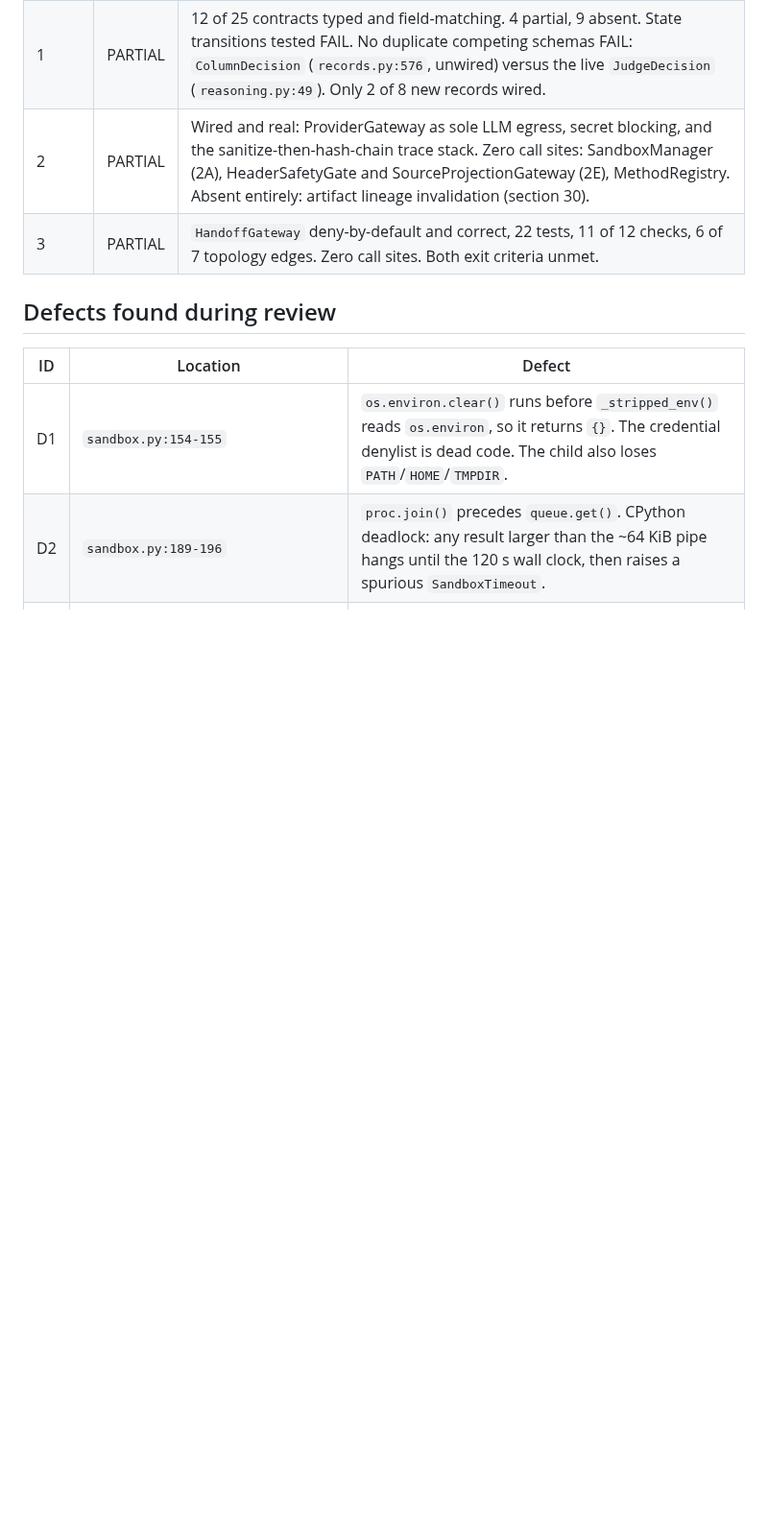
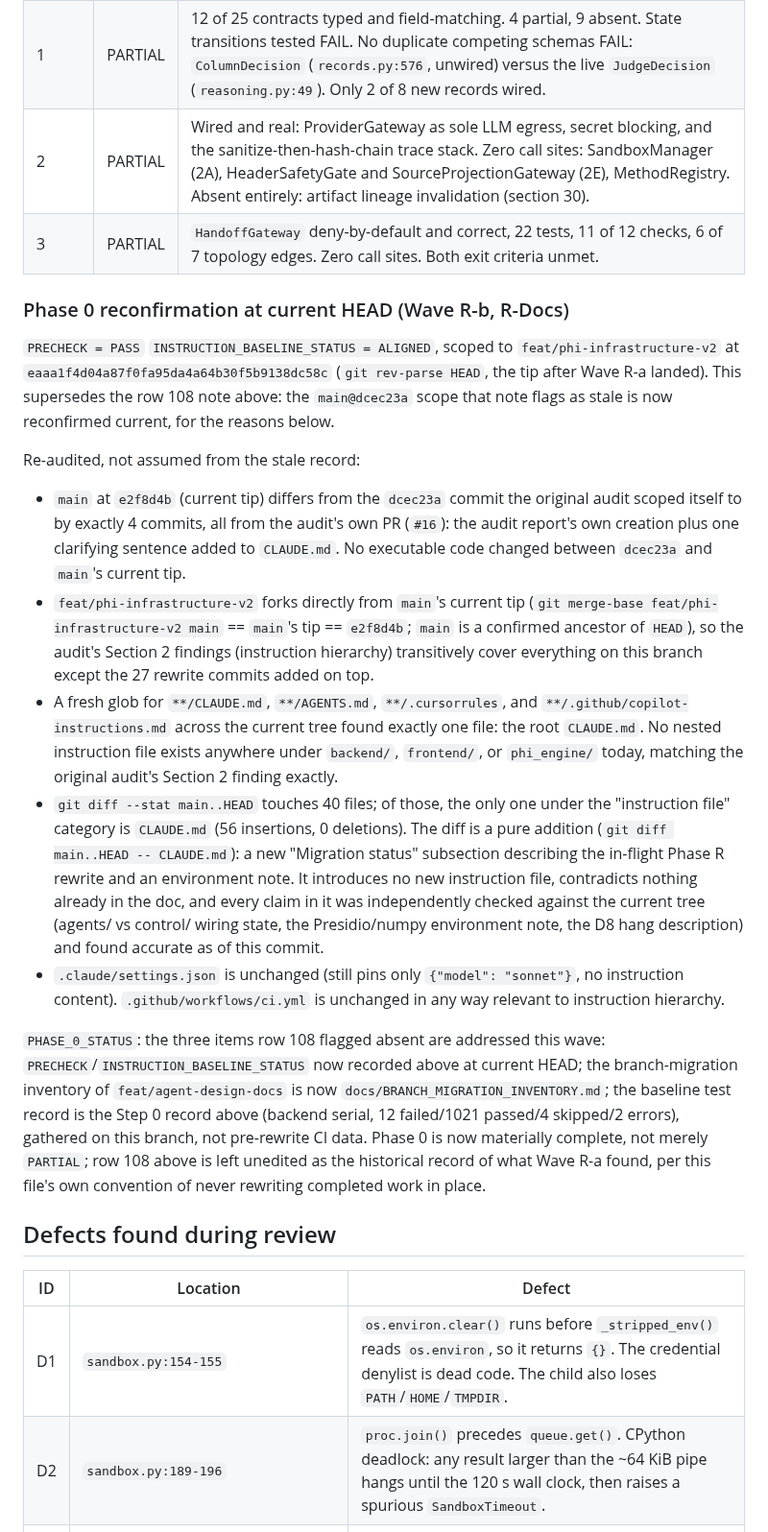
Before and after one commit to solomonsjoseph/PHI-Handling-system, a Markdown page: docs/PHASE_STATUS.md, the part around the change. Shown at 96% size. GitHub-like rendering; blank space fills up the shorter version.

Commit message:
docs(phase-status): reconfirm Phase 0 precheck at current HEAD
Row 108's PARTIAL note flagged INSTRUCTION_BASELINE_STATUS = ALIGNED as
scoped to main@dcec23a, predating all rewrite commits. Re-audit at HEAD
(eaaa1f4, tip after Wave R-a): main's dcec23a..e2f8d4b delta is only the
audit's own PR (no executable-code change); feat/phi-infrastructure-v2
forks directly from main's current tip; a fresh glob confirms exactly one
CLAUDE.md exists repo-wide, no nested CLAUDE.md/AGENTS.md; the only
instruction-adjacent diff between main and HEAD (CLAUDE.md, 56 lines) is
a pure, independently-verified-accurate addition. PRECHECK = PASS,
INSTRUCTION_BASELINE_STATUS = ALIGNED recorded at this commit, superseding
row 108 for current purposes (row 108 itself left unedited as the
historical record of what Wave R-a found).

```diff
--- a/docs/PHASE_STATUS.md
+++ b/docs/PHASE_STATUS.md
@@ -110,6 +110,51 @@ collection: **1028 tests**.
 | 2 | PARTIAL | Wired and real: ProviderGateway as sole LLM egress, secret blocking, and the sanitize-then-hash-chain trace stack. Zero call sites: SandboxManager (2A), HeaderSafetyGate and SourceProjectionGateway (2E), MethodRegistry. Absent entirely: artifact lineage invalidation (section 30). |
 | 3 | PARTIAL | `HandoffGateway` deny-by-default and correct, 22 tests, 11 of 12 checks, 6 of 7 topology edges. Zero call sites. Both exit criteria unmet. |
 
+### Phase 0 reconfirmation at current HEAD (Wave R-b, R-Docs)
+
+`PRECHECK = PASS`
+`INSTRUCTION_BASELINE_STATUS = ALIGNED`, scoped to `feat/phi-infrastructure-v2`
+at `eaaa1f4d04a87f0fa95da4a64b30f5b9138dc58c` (`git rev-parse HEAD`, the tip after
+Wave R-a landed). This supersedes the row 108 note above: the `main@dcec23a` scope
+that note flags as stale is now reconfirmed current, for the reasons below.
+
+Re-audited, not assumed from the stale record:
+
+- `main` at `e2f8d4b` (current tip) differs from the `dcec23a` commit the original
+  audit scoped itself to by exactly 4 commits, all from the audit's own PR (`#16`):
+  the audit report's own creation plus one clarifying sentence added to `CLAUDE.md`.
+  No executable code changed between `dcec23a` and `main`'s current tip.
+- `feat/phi-infrastructure-v2` forks directly from `main`'s current tip
+  (`git merge-base feat/phi-infrastructure-v2 main` == `main`'s tip == `e2f8d4b`;
+  `main` is a confirmed ancestor of `HEAD`), so the audit's Section 2 findings
+  (instruction hierarchy) transitively cover everything on this branch except the
+  27 rewrite commits added on top.
+- A fresh glob for `**/CLAUDE.md`, `**/AGENTS.md`, `**/.cursorrules`, and
+  `**/.github/copilot-instructions.md` across the current tree found exactly one
+  file: the root `CLAUDE.md`. No nested instruction file exists anywhere under
+  `backend/`, `frontend/`, or `phi_engine/` today, matching the original audit's
+  Section 2 finding exactly.
+- `git diff --stat main..HEAD` touches 40 files; of those, the only one under the
+  "instruction file" category is `CLAUDE.md` (56 insertions, 0 deletions). The diff
+  is a pure addition (`git diff main..HEAD -- CLAUDE.md`): a new "Migration status"
+  subsection describing the in-flight Phase R rewrite and an environment note. It
+  introduces no new instruction file, contradicts nothing already in the doc, and
+  every claim in it was independently checked against the current tree (agents/
+  vs control/ wiring state, the Presidio/numpy environment note, the D8 hang
+  description) and found accurate as of this commit.
+- `.claude/settings.json` is unchanged (still pins only `{"model": "sonnet"}`, no
+  instruction content). `.github/workflows/ci.yml` is unchanged in any way relevant
+  to instruction hierarchy.
+
+`PHASE_0_STATUS`: the three items row 108 flagged absent are addressed this wave:
+`PRECHECK`/`INSTRUCTION_BASELINE_STATUS` now recorded above at current HEAD; the
+branch-migration inventory of `feat/agent-design-docs` is now
+`docs/BRANCH_MIGRATION_INVENTORY.md`; the baseline test record is the Step 0 record
+above (backend serial, 12 failed/1021 passed/4 skipped/2 errors), gathered on this
+branch, not pre-rewrite CI data. Phase 0 is now materially complete, not merely
+`PARTIAL`; row 108 above is left unedited as the historical record of what Wave R-a
+found, per this file's own convention of never rewriting completed work in place.
+
 ## Defects found during review
 
 | ID | Location | Defect |
```
